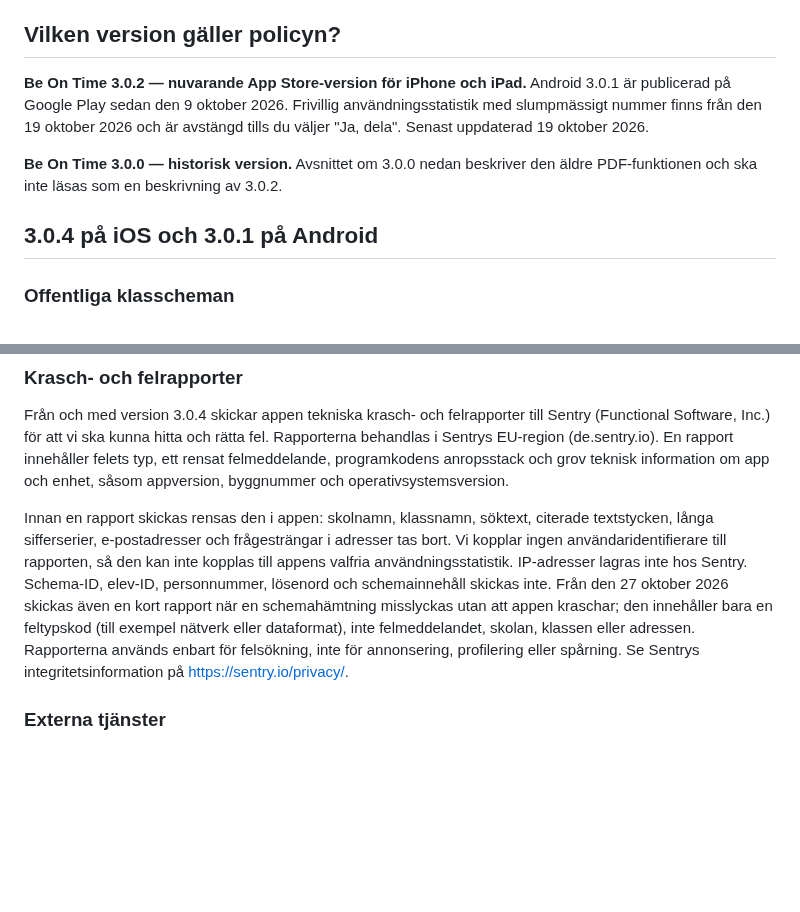
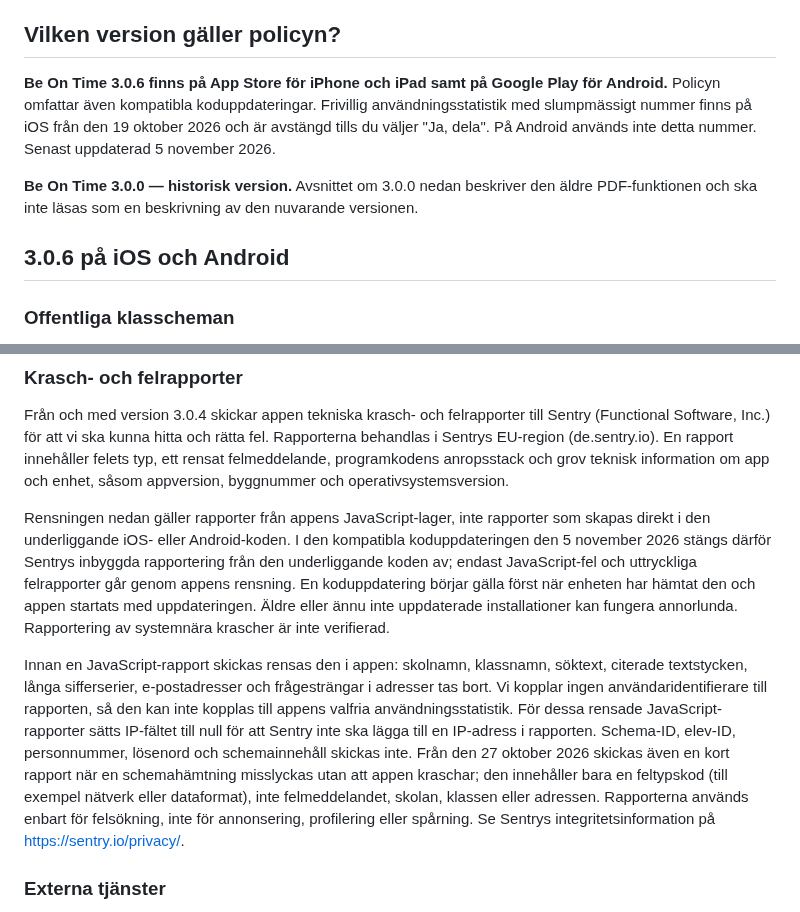
Before and after one commit to sleipner42/sleipner42.github.io, a Markdown page: PRIVACY.md, 2 parts joined by grey strips. Rendered like a GitHub page; blank space fills up the shorter version.

```diff
--- a/PRIVACY.md
+++ b/PRIVACY.md
@@ -4,11 +4,11 @@ Be On Time drivs av Kristoffer Nordström, personuppgiftsansvarig för appens eg
 
 ## Vilken version gäller policyn?
 
-**Be On Time 3.0.2 — nuvarande App Store-version för iPhone och iPad.** Android 3.0.1 är publicerad på Google Play sedan den 9 oktober 2026. Frivillig användningsstatistik med slumpmässigt nummer finns från den 19 oktober 2026 och är avstängd tills du väljer "Ja, dela". Senast uppdaterad 19 oktober 2026.
+**Be On Time 3.0.6 finns på App Store för iPhone och iPad samt på Google Play för Android.** Policyn omfattar även kompatibla koduppdateringar. Frivillig användningsstatistik med slumpmässigt nummer finns på iOS från den 19 oktober 2026 och är avstängd tills du väljer "Ja, dela". På Android används inte detta nummer. Senast uppdaterad 5 november 2026.
 
-**Be On Time 3.0.0 — historisk version.** Avsnittet om 3.0.0 nedan beskriver den äldre PDF-funktionen och ska inte läsas som en beskrivning av 3.0.2.
+**Be On Time 3.0.0 — historisk version.** Avsnittet om 3.0.0 nedan beskriver den äldre PDF-funktionen och ska inte läsas som en beskrivning av den nuvarande versionen.
 
-## 3.0.4 på iOS och 3.0.1 på Android
+## 3.0.6 på iOS och Android
 
 ### Offentliga klasscheman
 
@@ -86,7 +86,9 @@ På Android är säkerhetskopiering av appdata avstängd i appens konfiguration.
 
 Från och med version 3.0.4 skickar appen tekniska krasch- och felrapporter till Sentry (Functional Software, Inc.) för att vi ska kunna hitta och rätta fel. Rapporterna behandlas i Sentrys EU-region (de.sentry.io). En rapport innehåller felets typ, ett rensat felmeddelande, programkodens anropsstack och grov teknisk information om app och enhet, såsom appversion, byggnummer och operativsystemsversion.
 
-Innan en rapport skickas rensas den i appen: skolnamn, klassnamn, söktext, citerade textstycken, långa sifferserier, e-postadresser och frågesträngar i adresser tas bort. Vi kopplar ingen användaridentifierare till rapporten, så den kan inte kopplas till appens valfria användningsstatistik. IP-adresser lagras inte hos Sentry. Schema-ID, elev-ID, personnummer, lösenord och schemainnehåll skickas inte. Från den 27 oktober 2026 skickas även en kort rapport när en schemahämtning misslyckas utan att appen kraschar; den innehåller bara en feltypskod (till exempel nätverk eller dataformat), inte felmeddelandet, skolan, klassen eller adressen. Rapporterna används enbart för felsökning, inte för annonsering, profilering eller spårning. Se Sentrys integritetsinformation på https://sentry.io/privacy/.
+Rensningen nedan gäller rapporter från appens JavaScript-lager, inte rapporter som skapas direkt i den underliggande iOS- eller Android-koden. I den kompatibla koduppdateringen den 5 november 2026 stängs därför Sentrys inbyggda rapportering från den underliggande koden av; endast JavaScript-fel och uttryckliga felrapporter går genom appens rensning. En koduppdatering börjar gälla först när enheten har hämtat den och appen startats med uppdateringen. Äldre eller ännu inte uppdaterade installationer kan fungera annorlunda. Rapportering av systemnära krascher är inte verifierad.
+
+Innan en JavaScript-rapport skickas rensas den i appen: skolnamn, klassnamn, söktext, citerade textstycken, långa sifferserier, e-postadresser och frågesträngar i adresser tas bort. Vi kopplar ingen användaridentifierare till rapporten, så den kan inte kopplas till appens valfria användningsstatistik. För dessa rensade JavaScript-rapporter sätts IP-fältet till null för att Sentry inte ska lägga till en IP-adress i rapporten. Schema-ID, elev-ID, personnummer, lösenord och schemainnehåll skickas inte. Från den 27 oktober 2026 skickas även en kort rapport när en schemahämtning misslyckas utan att appen kraschar; den innehåller bara en feltypskod (till exempel nätverk eller dataformat), inte felmeddelandet, skolan, klassen eller adressen. Rapporterna används enbart för felsökning, inte för annonsering, profilering eller spårning. Se Sentrys integritetsinformation på https://sentry.io/privacy/.
 
 ### Externa tjänster
 
```
Also changed, not shown: README.md (+4 -4 lines).
